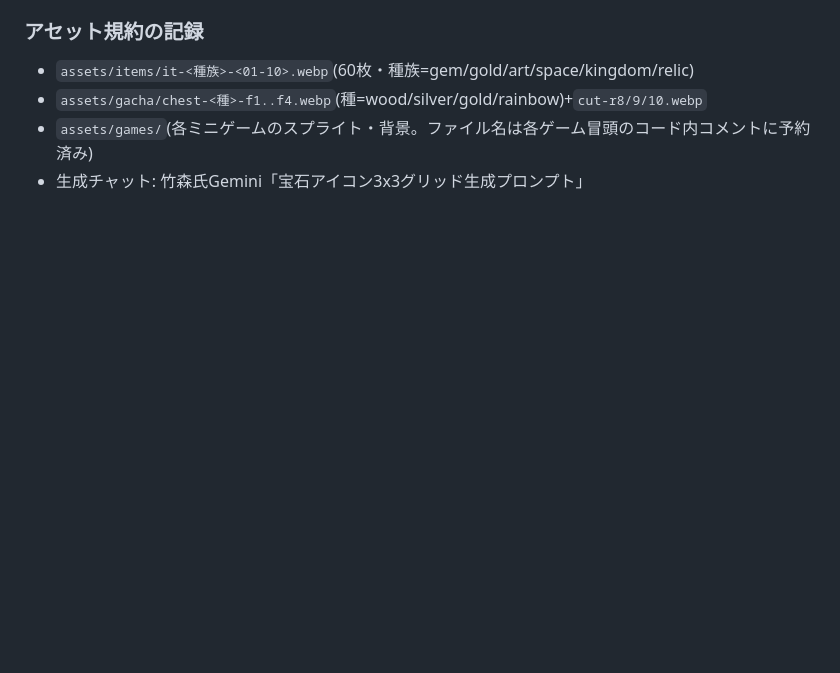
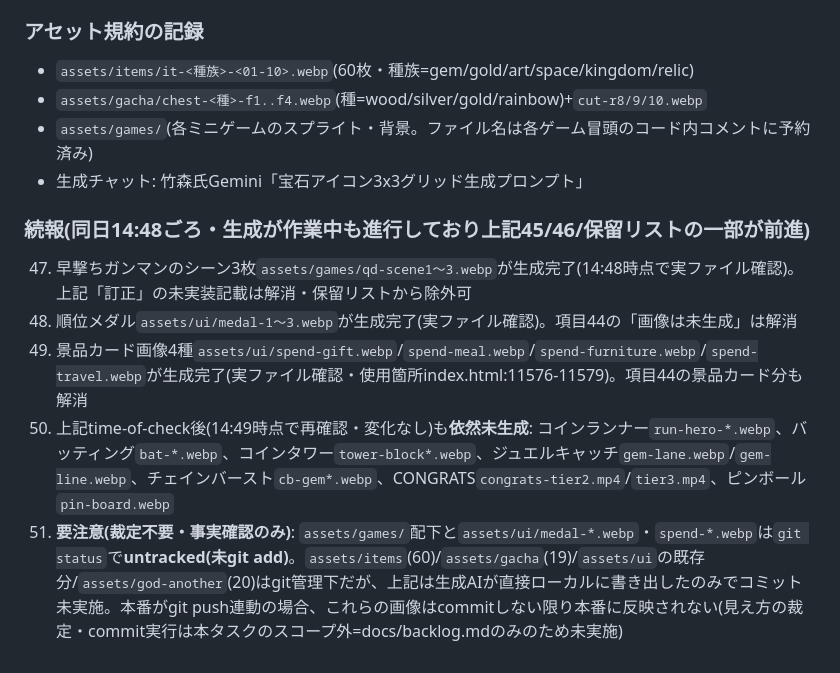
Before and after one commit to takemoritoshihiko-png/monster-gacha, a Markdown page: docs/backlog.md, the part around the change. Drawn GitHub-style; blank space fills up the shorter version.

Commit message:
docs: backlog.mdに続報を追記(生成完了分の反映+untracked資産の注意喚起)
作業中に早撃ちシーン/順位メダル/景品カード画像の生成が完了したことを確認したため
追記(既存行は無変更)。あわせてassets/games等がgit未追跡である点を事実確認として記録。

Co-Authored-By: Claude Fable 5 <noreply@anthropic.com>

```diff
--- a/docs/backlog.md
+++ b/docs/backlog.md
@@ -89,3 +89,10 @@
 - `assets/gacha/chest-<種>-f1..f4.webp`(種=wood/silver/gold/rainbow)+`cut-r8/9/10.webp`
 - `assets/games/`(各ミニゲームのスプライト・背景。ファイル名は各ゲーム冒頭のコード内コメントに予約済み)
 - 生成チャット: 竹森氏Gemini「宝石アイコン3x3グリッド生成プロンプト」
+
+### 続報(同日14:48ごろ・生成が作業中も進行しており上記45/46/保留リストの一部が前進)
+47. 早撃ちガンマンのシーン3枚`assets/games/qd-scene1〜3.webp`が生成完了(14:48時点で実ファイル確認)。上記「訂正」の未実装記載は解消・保留リストから除外可
+48. 順位メダル`assets/ui/medal-1〜3.webp`が生成完了(実ファイル確認)。項目44の「画像は未生成」は解消
+49. 景品カード画像4種`assets/ui/spend-gift.webp`/`spend-meal.webp`/`spend-furniture.webp`/`spend-travel.webp`が生成完了(実ファイル確認・使用箇所index.html:11576-11579)。項目44の景品カード分も解消
+50. 上記time-of-check後(14:49時点で再確認・変化なし)も**依然未生成**: コインランナー`run-hero-*.webp`、バッティング`bat-*.webp`、コインタワー`tower-block*.webp`、ジュエルキャッチ`gem-lane.webp`/`gem-line.webp`、チェインバースト`cb-gem*.webp`、CONGRATS`congrats-tier2.mp4`/`tier3.mp4`、ピンボール`pin-board.webp`
+51. **要注意(裁定不要・事実確認のみ)**: `assets/games/`配下と`assets/ui/medal-*.webp`・`spend-*.webp`は`git status`で**untracked(未git add)**。`assets/items`(60)/`assets/gacha`(19)/`assets/ui`の既存分/`assets/god-another`(20)はgit管理下だが、上記は生成AIが直接ローカルに書き出したのみでコミット未実施。本番がgit push連動の場合、これらの画像はcommitしない限り本番に反映されない(見え方の裁定・commit実行は本タスクのスコープ外=docs/backlog.mdのみのため未実施)
```
